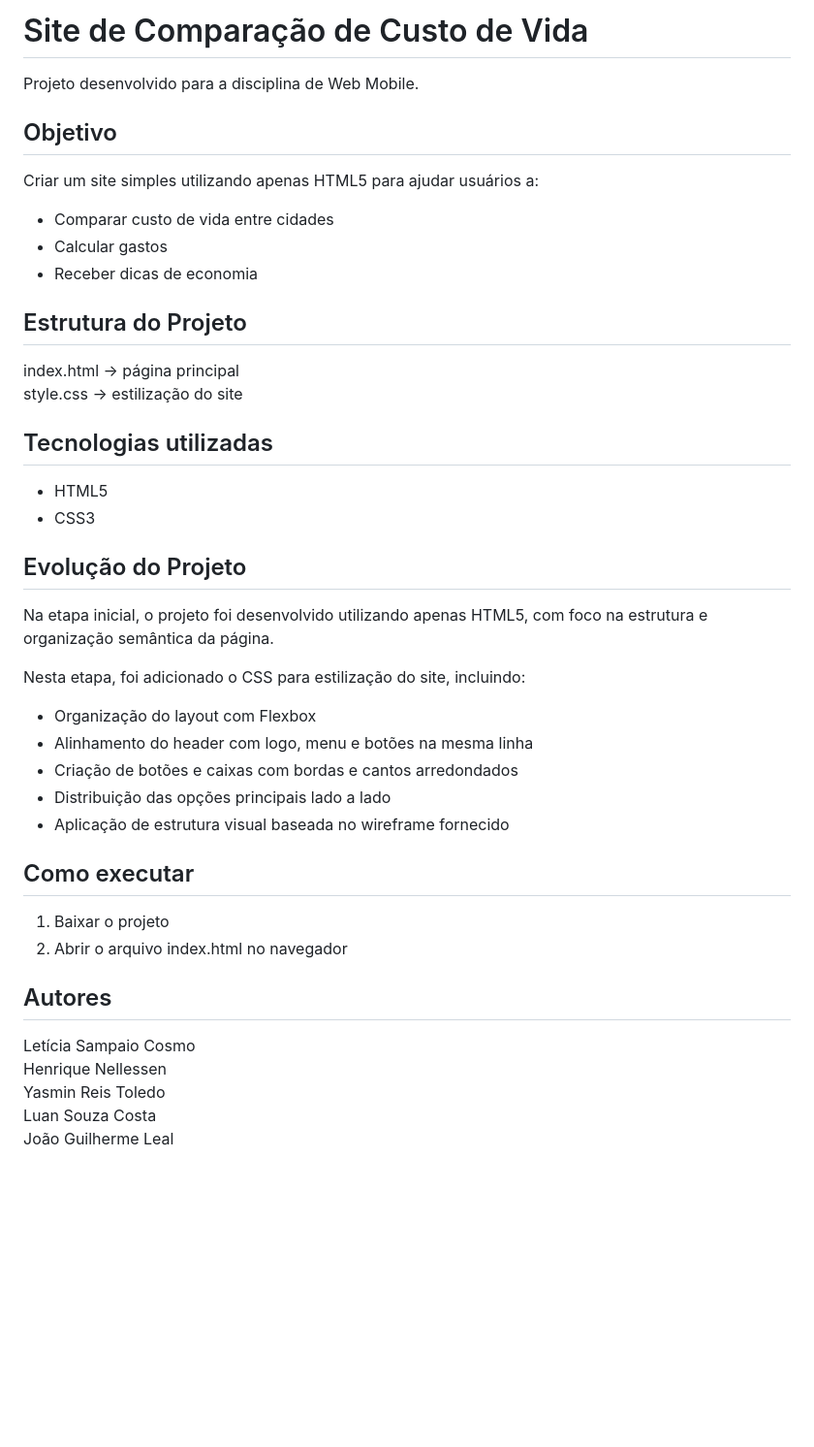
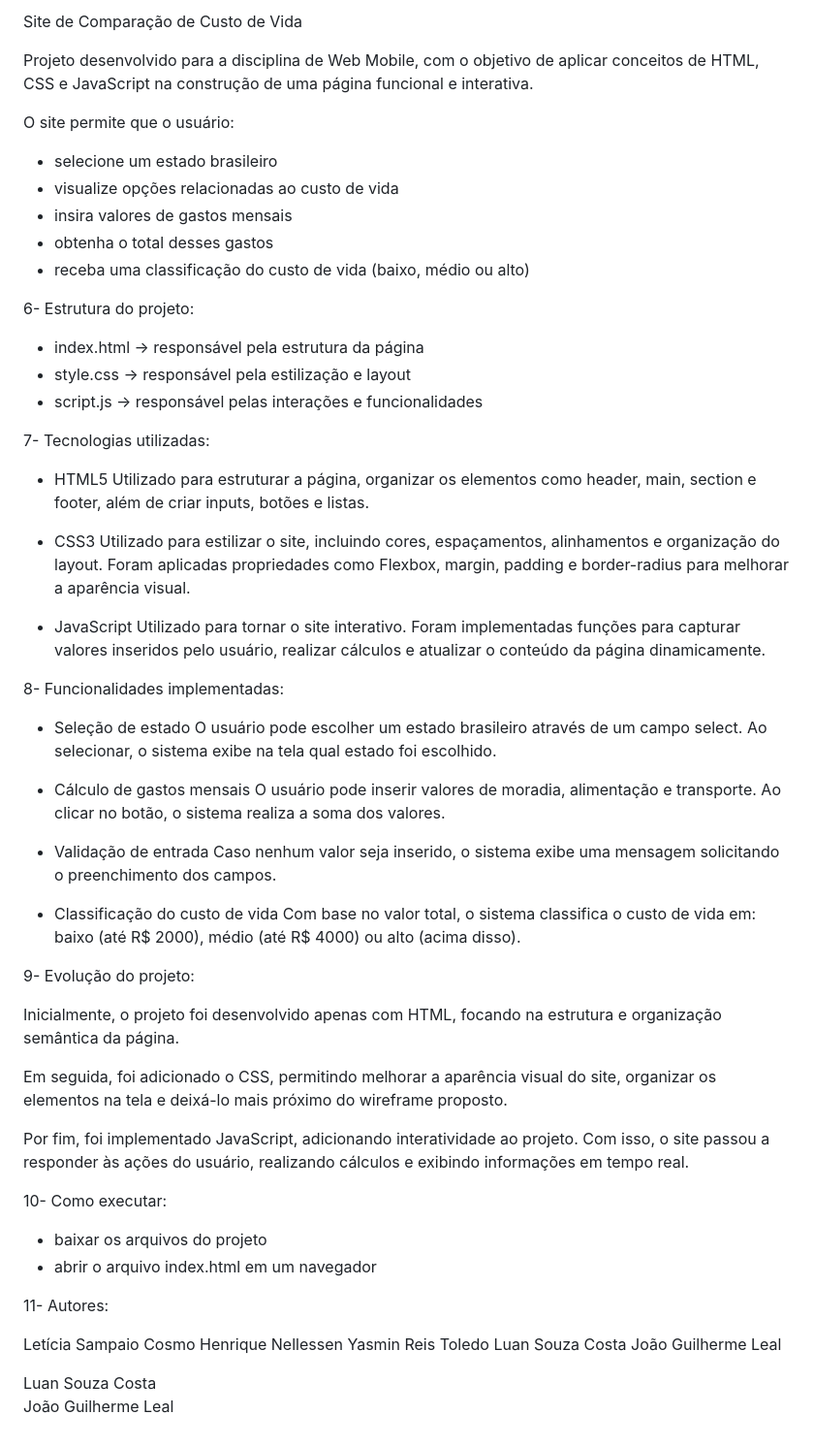
Before and after one commit to lesampaioc/Web-Mobile---Site, a Markdown page: README.md, the part around one of its changes. Shown at 97% size. Rendered like a GitHub page; blank space fills up the shorter version.

```diff
--- a/README.md
+++ b/README.md
@@ -34,47 +35,69 @@ https://www.figma.com/design/pqUJZ6DFEASzr6ffvVlt43/CM-?node-id=0-1&p=f&t=AkrSji
 
-# Site de Comparação de Custo de Vida
+Site de Comparação de Custo de Vida
 
-Projeto desenvolvido para a disciplina de Web Mobile.
+Projeto desenvolvido para a disciplina de Web Mobile, com o objetivo de aplicar conceitos de HTML, CSS e JavaScript na construção de uma página funcional e interativa.
 
-## Objetivo
+O site permite que o usuário:
 
-Criar um site simples utilizando apenas HTML5 para ajudar usuários a:
+* selecione um estado brasileiro
+* visualize opções relacionadas ao custo de vida
+* insira valores de gastos mensais
+* obtenha o total desses gastos
+* receba uma classificação do custo de vida (baixo, médio ou alto)
 
-- Comparar custo de vida entre cidades
-- Calcular gastos
-- Receber dicas de economia
+6- Estrutura do projeto:
 
-## Estrutura do Projeto
+* index.html → responsável pela estrutura da página
+* style.css → responsável pela estilização e layout
+* script.js → responsável pelas interações e funcionalidades
 
-index.html → página principal
-style.css → estilização do site
+7- Tecnologias utilizadas:
 
-## Tecnologias utilizadas
+* HTML5
+  Utilizado para estruturar a página, organizar os elementos como header, main, section e footer, além de criar inputs, botões e listas.
 
-- HTML5
-- CSS3
+* CSS3
+  Utilizado para estilizar o site, incluindo cores, espaçamentos, alinhamentos e organização do layout. Foram aplicadas propriedades como Flexbox, margin, padding e border-radius para melhorar a aparência visual.
 
-## Evolução do Projeto
+* JavaScript
+  Utilizado para tornar o site interativo. Foram implementadas funções para capturar valores inseridos pelo usuário, realizar cálculos e atualizar o conteúdo da página dinamicamente.
 
-Na etapa inicial, o projeto foi desenvolvido utilizando apenas HTML5, com foco na estrutura e organização semântica da página.
+8- Funcionalidades implementadas:
 
-Nesta etapa, foi adicionado o CSS para estilização do site, incluindo:
+* Seleção de estado
+  O usuário pode escolher um estado brasileiro através de um campo select. Ao selecionar, o sistema exibe na tela qual estado foi escolhido.
 
-- Organização do layout com Flexbox
-- Alinhamento do header com logo, menu e botões na mesma linha
-- Criação de botões e caixas com bordas e cantos arredondados
-- Distribuição das opções principais lado a lado
-- Aplicação de estrutura visual baseada no wireframe fornecido
+* Cálculo de gastos mensais
+  O usuário pode inserir valores de moradia, alimentação e transporte. Ao clicar no botão, o sistema realiza a soma dos valores.
 
-## Como executar
+* Validação de entrada
+  Caso nenhum valor seja inserido, o sistema exibe uma mensagem solicitando o preenchimento dos campos.
 
-1. Baixar o projeto
-2. Abrir o arquivo index.html no navegador
+* Classificação do custo de vida
+  Com base no valor total, o sistema classifica o custo de vida em:
+  baixo (até R$ 2000), médio (até R$ 4000) ou alto (acima disso).
 
-## Autores
+9- Evolução do projeto:
+
+Inicialmente, o projeto foi desenvolvido apenas com HTML, focando na estrutura e organização semântica da página.
+
+Em seguida, foi adicionado o CSS, permitindo melhorar a aparência visual do site, organizar os elementos na tela e deixá-lo mais próximo do wireframe proposto.
+
+Por fim, foi implementado JavaScript, adicionando interatividade ao projeto. Com isso, o site passou a responder às ações do usuário, realizando cálculos e exibindo informações em tempo real.
+
+10- Como executar:
+
+* baixar os arquivos do projeto
+* abrir o arquivo index.html em um navegador
+
+11- Autores:
 
 Letícia Sampaio Cosmo
 Henrique Nellessen
 Yasmin Reis Toledo
 Luan Souza Costa
 João Guilherme Leal
+
+
+Luan Souza Costa
+João Guilherme Leal
```
Also changed, not shown: other parts of README.md (+6 -5 lines).
